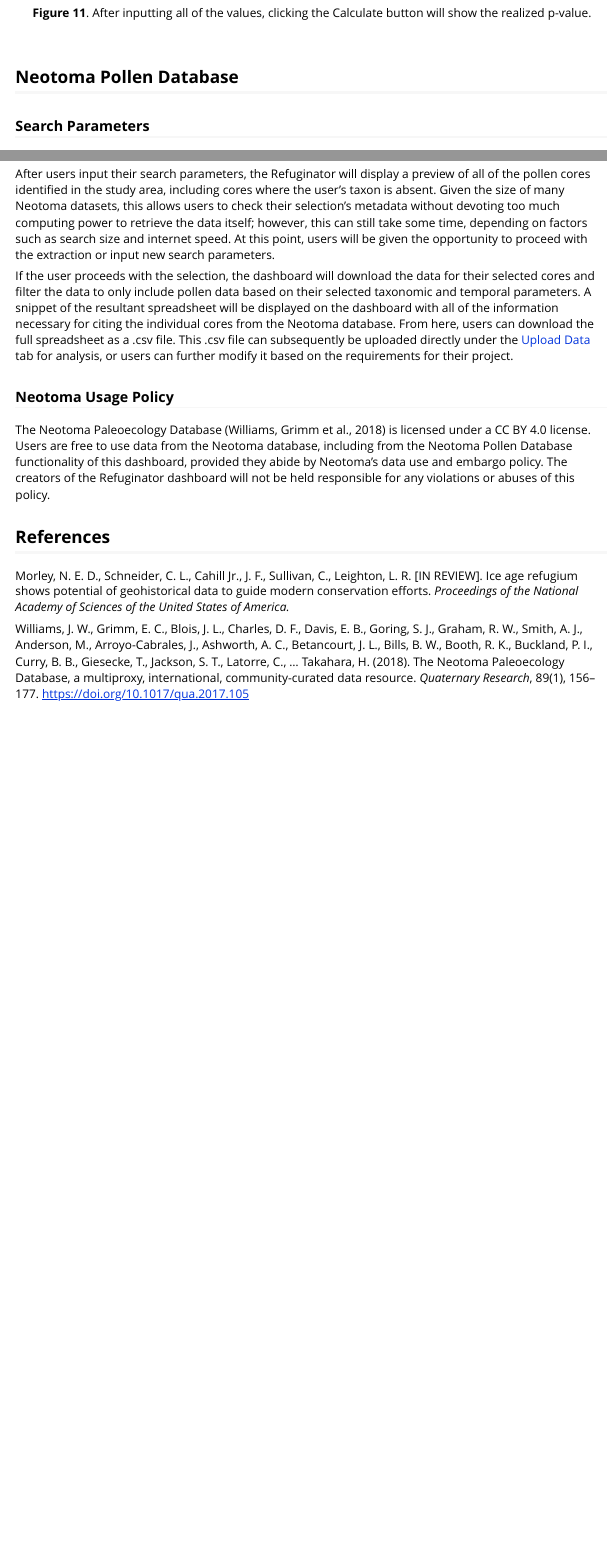
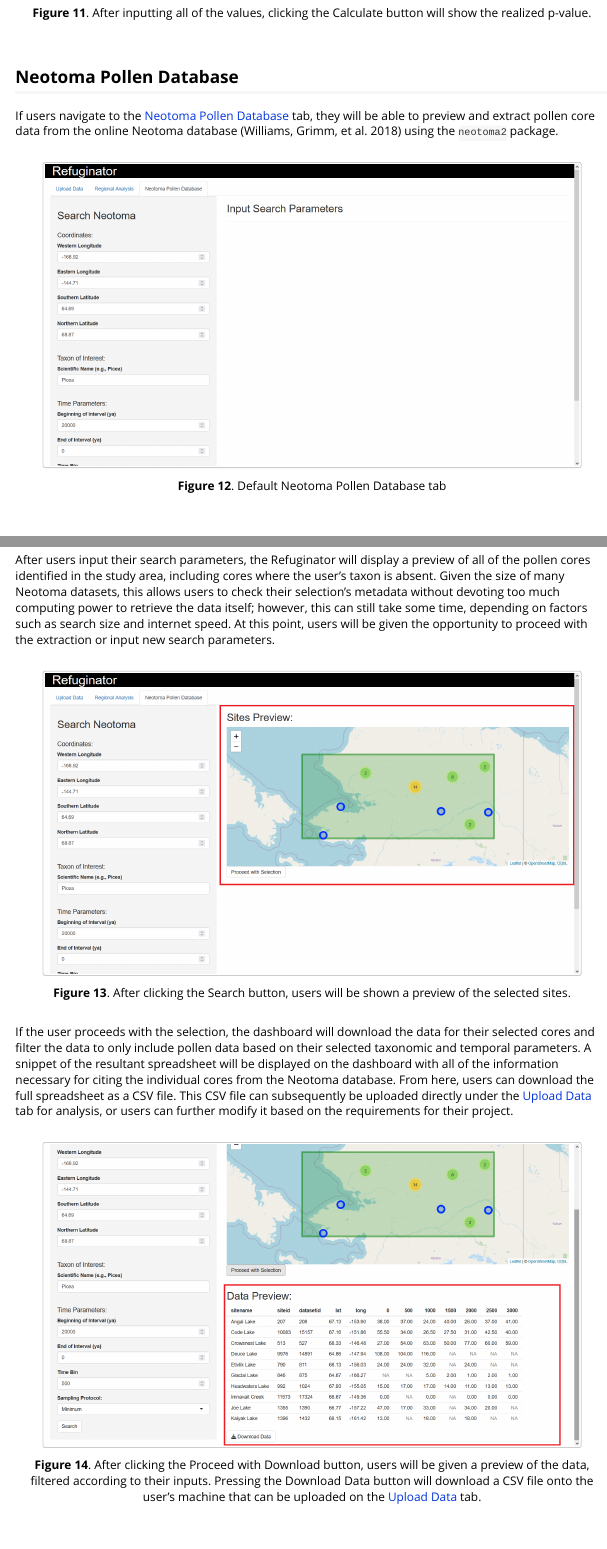
Before and after one commit to nathanielmorley2000/refuginator, an R Markdown document (vignettes/refuginatorIntro.Rmd): the page in a window 1100 px wide, from 7370 px down, and a second part further down, joined at a grey line. Rendered offline with R 4.5, knitr and Pandoc, with nearby package versions.

Commit message:
Update refuginatorIntro.Rmd
Added figures to Neotoma Pollen Database section of vignette. Also made some minor formatting changes for clarity and legibility.

````diff
--- a/vignettes/refuginatorIntro.Rmd
+++ b/vignettes/refuginatorIntro.Rmd
@@ -163,3 +163,9 @@
 \
 
 ## Neotoma Pollen Database
+
+If users navigate to the [Neotoma Pollen Database] tab, they will be able to preview and extract pollen core data from the online Neotoma database (Williams, Grimm, et al. 2018) using the `neotoma2` package.\
+\
+```{r echo=FALSE, out.width = "90%", fig.cap = cap}
+knitr::include_graphics("Figures/Fig12_NeotomaTab.png")
+cap = "**Figure 12**. Default Neotoma Pollen Database tab"
@@ -173,13 +184,25 @@
 
 ### Interface Instructions
 
-After users input their search parameters, the Refuginator will display a preview of all of the pollen cores identified in the study area, including cores where the user's taxon is absent. Given the size of many Neotoma datasets, this allows users to check their selection's metadata without devoting too much computing power to retrieve the data itself; however, this can still take some time, depending on factors such as search size and internet speed. At this point, users will be given the opportunity to proceed with the extraction or input new search parameters.
-
-If the user proceeds with the selection, the dashboard will download the data for their selected cores and filter the data to only include pollen data based on their selected taxonomic and temporal parameters. A snippet of the resultant spreadsheet will be displayed on the dashboard with all of the information necessary for citing the individual cores from the Neotoma database. From here, users can download the full spreadsheet as a .csv file. This .csv file can subsequently be uploaded directly under the [Upload Data] tab for analysis, or users can further modify it based on the requirements for their project.
+After users input their search parameters, the Refuginator will display a preview of all of the pollen cores identified in the study area, including cores where the user's taxon is absent. Given the size of many Neotoma datasets, this allows users to check their selection's metadata without devoting too much computing power to retrieve the data itself; however, this can still take some time, depending on factors such as search size and internet speed. At this point, users will be given the opportunity to proceed with the extraction or input new search parameters.\
+\
+```{r echo=FALSE, out.width = "90%", fig.cap = cap}
+knitr::include_graphics("Figures/Fig13_NeotomaPreview.png")
+cap = "**Figure 13**. After clicking the Search button, users will be shown a preview of the selected sites."
+```
+\
+If the user proceeds with the selection, the dashboard will download the data for their selected cores and filter the data to only include pollen data based on their selected taxonomic and temporal parameters. A snippet of the resultant spreadsheet will be displayed on the dashboard with all of the information necessary for citing the individual cores from the Neotoma database. From here, users can download the full spreadsheet as a CSV file. This CSV file can subsequently be uploaded directly under the [Upload Data] tab for analysis, or users can further modify it based on the requirements for their project.\
+\
+```{r echo=FALSE, out.width = "90%", fig.cap = cap}
+knitr::include_graphics("Figures/Fig14_NeotomaDownload.png")
+cap = "**Figure 14**. After clicking the Proceed with Download button, users will be given a preview of the data, filtered according to their inputs. Pressing the Download Data button will download a CSV file onto the user's machine that can be uploaded on the [Upload Data] tab."
+```
+\
 
 ### Neotoma Usage Policy
 
-The Neotoma Paleoecology Database (Williams, Grimm et al., 2018) is licensed under a CC BY 4.0 license. Users are free to use data from the Neotoma database, including from the Neotoma Pollen Database functionality of this dashboard, provided they abide by Neotoma's data use and embargo policy. The creators of the Refuginator dashboard will not be held responsible for any violations or abuses of this policy.
+The Neotoma Paleoecology Database (Williams, Grimm et al., 2018) is licensed under a CC BY 4.0 license. Users are free to use data from the Neotoma database, including from the Neotoma Pollen Database functionality of this dashboard, provided they abide by Neotoma's data use and embargo policy. The creators of the Refuginator dashboard will not be held responsible for any violations or abuses of this policy.\
+\
 
 
 ## References
````
Also changed, not shown: vignettes/refuginatorIntro.Rmd (11 more changed lines).
